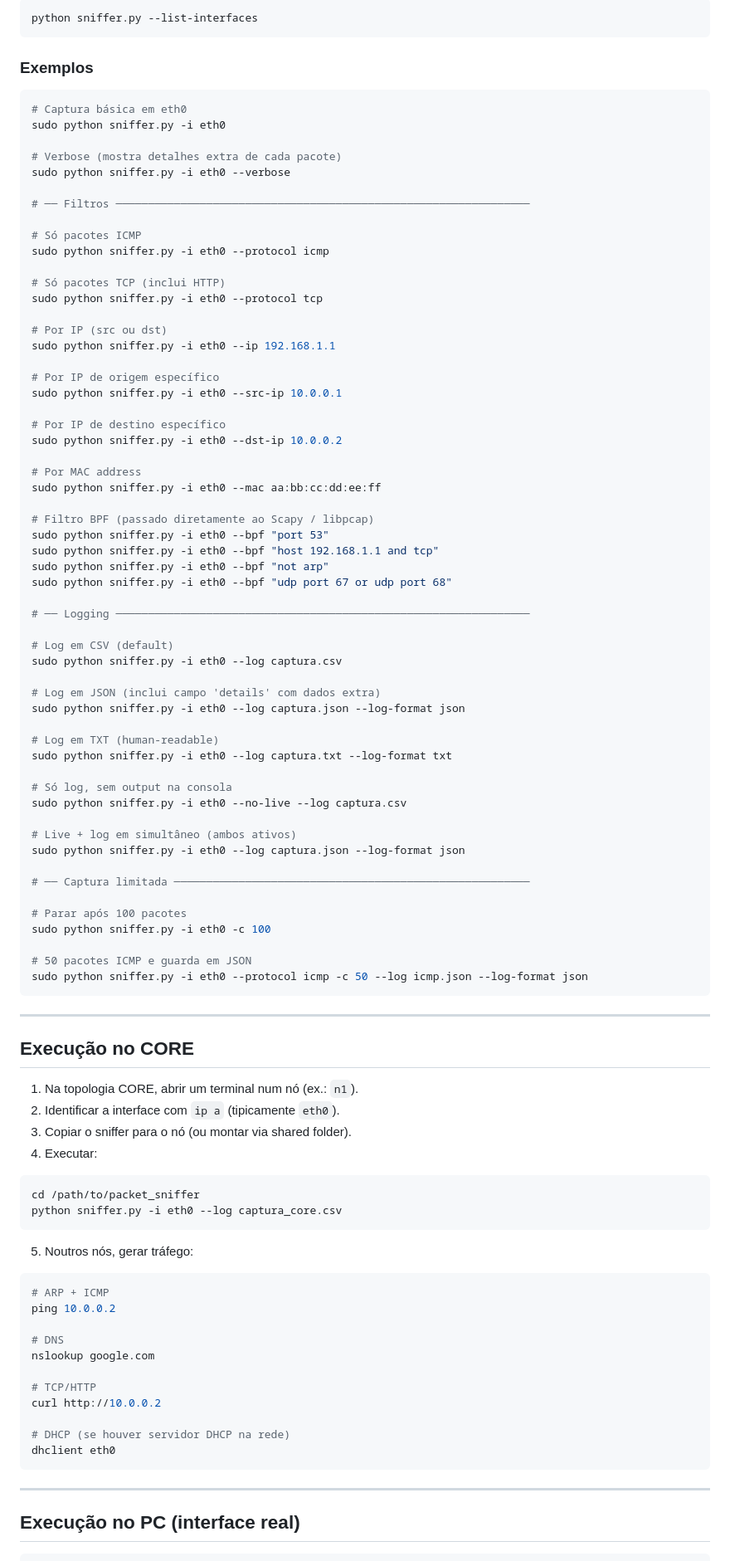
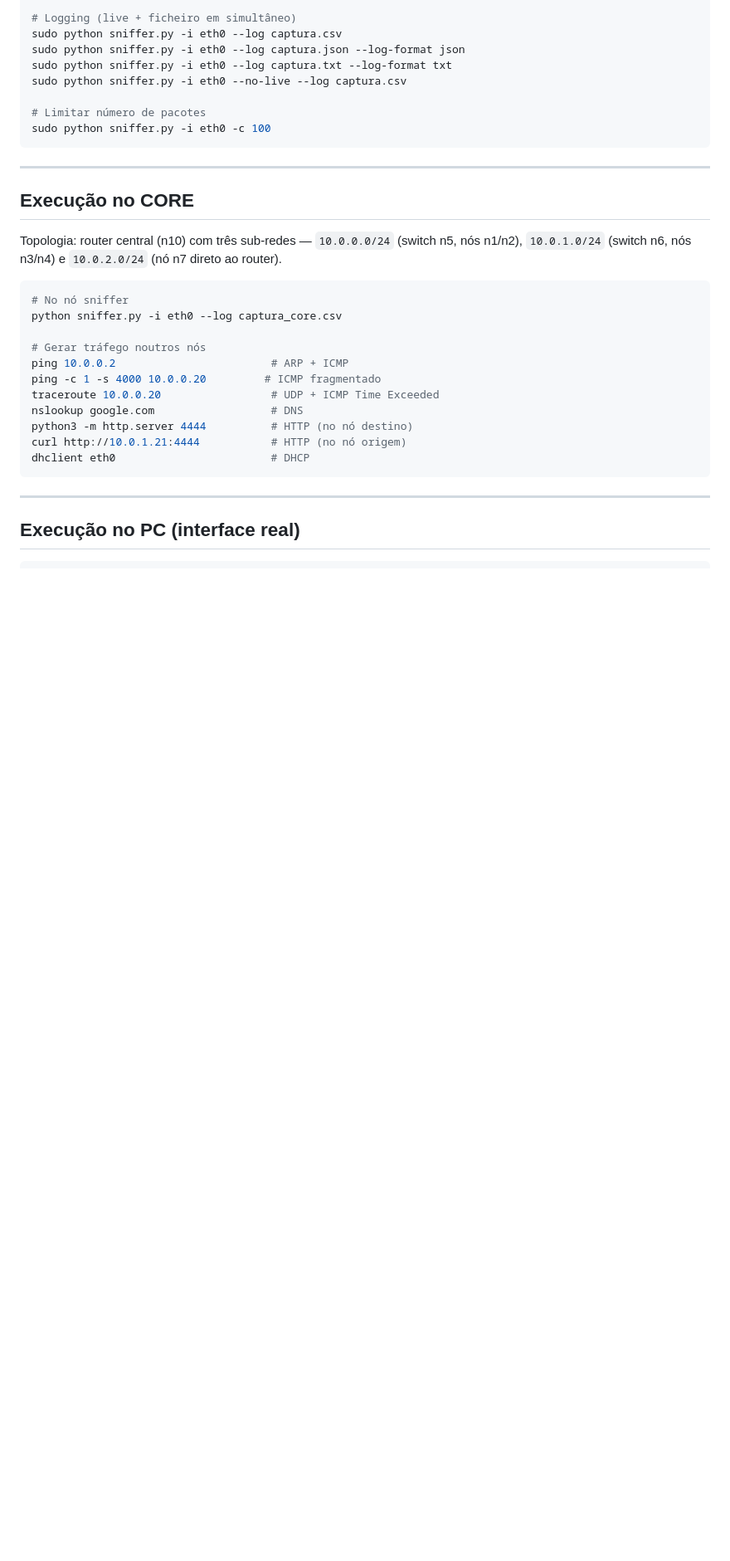
Before and after one commit to Francisco-Maia05/Wireshark-Caseiro, a Markdown page: README.md, the part around one of its changes. Shown at 83% size. Rendered like a GitHub page; blank space fills up the shorter version.

Commit message:
README atualizado

````diff
--- a/README.md
+++ b/README.md
@@ -61,97 +68,32 @@ sudo python sniffer.py -i <interface> [opções]
 
-```bash
-python sniffer.py --list-interfaces
-```
-
-### Exemplos
-
-```bash
-# Captura básica em eth0
-sudo python sniffer.py -i eth0
-
-# Verbose (mostra detalhes extra de cada pacote)
-sudo python sniffer.py -i eth0 --verbose
-
-# ── Filtros ────────────────────────────────────────────────────────────────
-
-# Só pacotes ICMP
-sudo python sniffer.py -i eth0 --protocol icmp
-
-# Só pacotes TCP (inclui HTTP)
-sudo python sniffer.py -i eth0 --protocol tcp
-
-# Por IP (src ou dst)
-sudo python sniffer.py -i eth0 --ip 192.168.1.1
-
-# Por IP de origem específico
-sudo python sniffer.py -i eth0 --src-ip 10.0.0.1
-
-# Por IP de destino específico
-sudo python sniffer.py -i eth0 --dst-ip 10.0.0.2
-
-# Por MAC address
-sudo python sniffer.py -i eth0 --mac aa:bb:cc:dd:ee:ff
-
-# Filtro BPF (passado diretamente ao Scapy / libpcap)
-sudo python sniffer.py -i eth0 --bpf "port 53"
-sudo python sniffer.py -i eth0 --bpf "host 192.168.1.1 and tcp"
-sudo python sniffer.py -i eth0 --bpf "not arp"
-sudo python sniffer.py -i eth0 --bpf "udp port 67 or udp port 68"
-
-# ── Logging ────────────────────────────────────────────────────────────────
-
-# Log em CSV (default)
+# Logging (live + ficheiro em simultâneo)
 sudo python sniffer.py -i eth0 --log captura.csv
-
-# Log em JSON (inclui campo 'details' com dados extra)
 sudo python sniffer.py -i eth0 --log captura.json --log-format json
-
-# Log em TXT (human-readable)
 sudo python sniffer.py -i eth0 --log captura.txt --log-format txt
-
-# Só log, sem output na consola
 sudo python sniffer.py -i eth0 --no-live --log captura.csv
 
-# Live + log em simultâneo (ambos ativos)
-sudo python sniffer.py -i eth0 --log captura.json --log-format json
-
-# ── Captura limitada ───────────────────────────────────────────────────────
-
-# Parar após 100 pacotes
+# Limitar número de pacotes
 sudo python sniffer.py -i eth0 -c 100
-
-# 50 pacotes ICMP e guarda em JSON
-sudo python sniffer.py -i eth0 --protocol icmp -c 50 --log icmp.json --log-format json
 ```
 
 ---
 
 ## Execução no CORE
 
-1. Na topologia CORE, abrir um terminal num nó (ex.: `n1`).
-2. Identificar a interface com `ip a` (tipicamente `eth0`).
-3. Copiar o sniffer para o nó (ou montar via shared folder).
-4. Executar:
+Topologia: router central (n10) com três sub-redes — `10.0.0.0/24` (switch n5, nós n1/n2), `10.0.1.0/24` (switch n6, nós n3/n4) e `10.0.2.0/24` (nó n7 direto ao router).
 
 ```bash
-cd /path/to/packet_sniffer
+# No nó sniffer
 python sniffer.py -i eth0 --log captura_core.csv
-```
 
-5. Noutros nós, gerar tráfego:
-
-```bash
-# ARP + ICMP
-ping 10.0.0.2
-
-# DNS
-nslookup google.com
-
-# TCP/HTTP
-curl http://10.0.0.2
-
-# DHCP (se houver servidor DHCP na rede)
-dhclient eth0
+# Gerar tráfego noutros nós
+ping 10.0.0.2                        # ARP + ICMP
+ping -c 1 -s 4000 10.0.0.20         # ICMP fragmentado
+traceroute 10.0.0.20                 # UDP + ICMP Time Exceeded
+nslookup google.com                  # DNS
+python3 -m http.server 4444          # HTTP (no nó destino)
+curl http://10.0.1.21:4444           # HTTP (no nó origem)
+dhclient eth0                        # DHCP
 ```
 
 ---
````
Also changed, not shown: other parts of README.md (+44 -57 lines).
